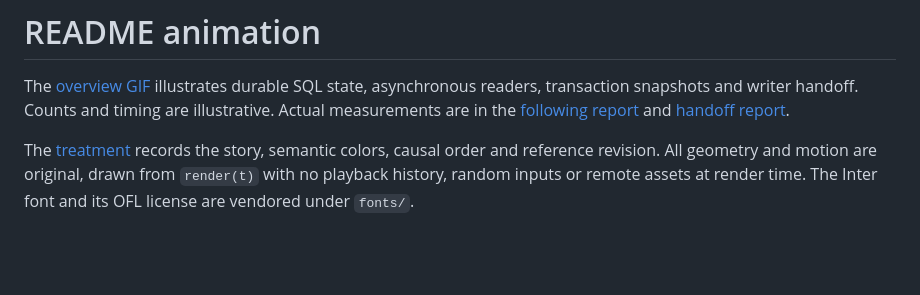
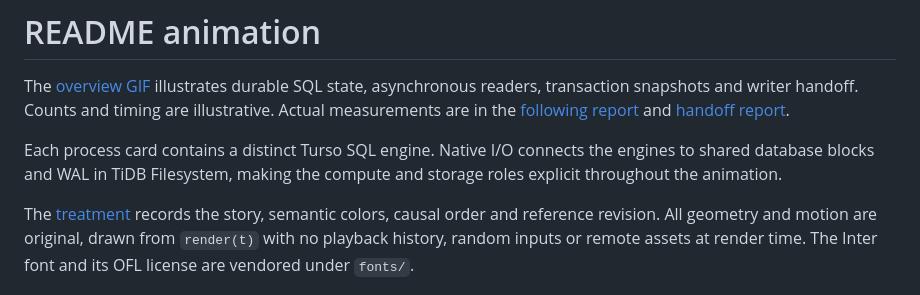
Before and after one commit to drive9-ai/turso-tidbfs, a Markdown page: docs/animation/README.md, the part around the change. GitHub-like rendering; blank space fills up the shorter version.

Commit message:
Show embedded Turso engines throughout the README animation
Signed-off-by: siddon <siddontang@gmail.com>

```diff
--- a/docs/animation/README.md
+++ b/docs/animation/README.md
@@ -4,6 +4,10 @@ The [overview GIF](../../assets/overview.gif) illustrates durable SQL state,
 asynchronous readers, transaction snapshots and writer handoff. Counts and
 timing are illustrative. Actual measurements are in the
 [following report](../../results/follow.md) and [handoff report](../../results/handoff.md).
+
+Each process card contains a distinct Turso SQL engine. Native I/O connects the
+engines to shared database blocks and WAL in TiDB Filesystem, making the compute
+and storage roles explicit throughout the animation.
 
 The [treatment](TREATMENT.md) records the story, semantic colors, causal order
 and reference revision. All geometry and motion are original, drawn from
```
Also changed, not shown: README.md (+4 -1 lines), docs/animation/TREATMENT.md (+8 -0 lines), assets/overview.gif, assets/overview.png, 1 other file.
